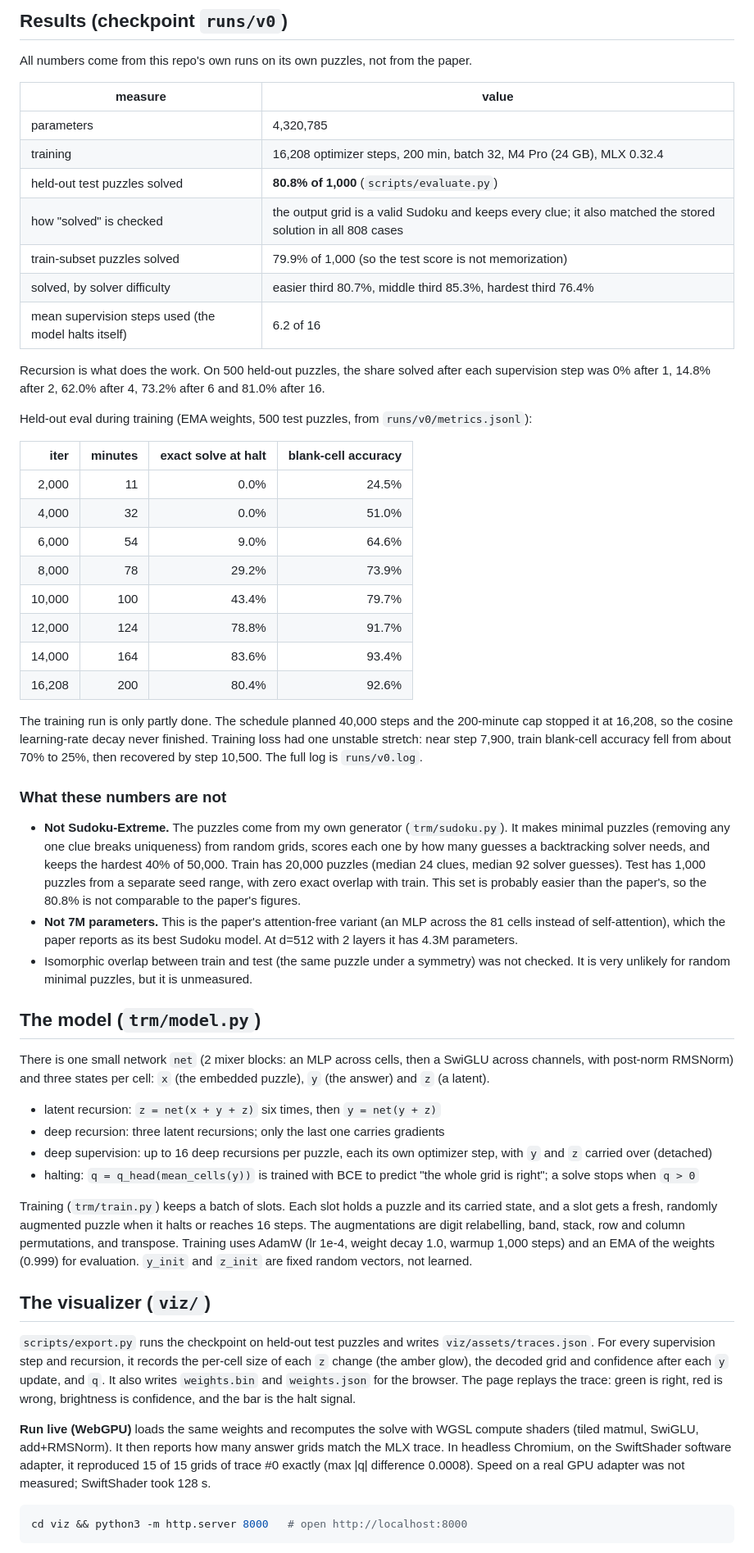
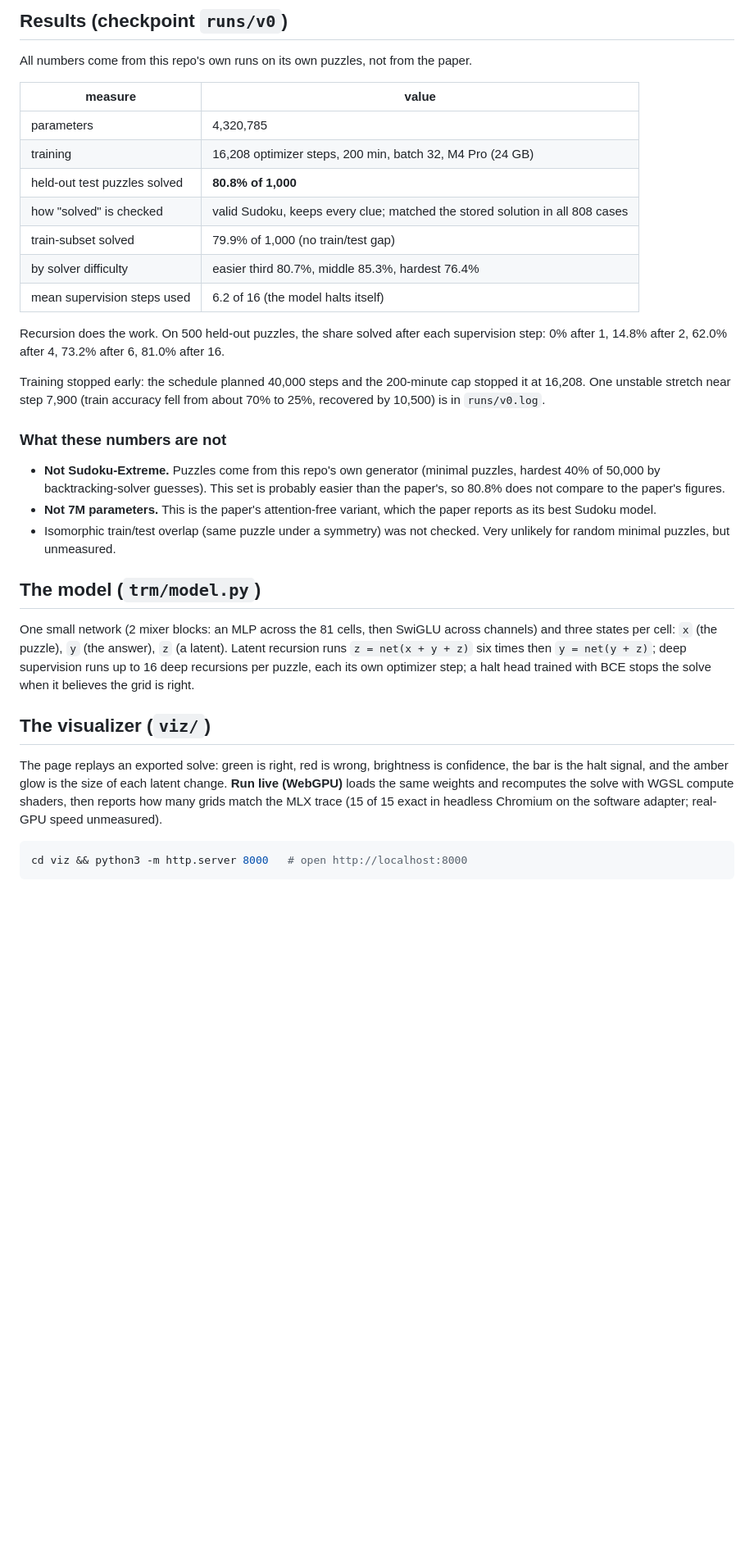
Before and after one commit to abhaymettu/trm-mlx-watch, a Markdown page: README.md, the part around the change printed below. Shown: that part at 82% size. GitHub-like rendering; blank space fills up the shorter version.

````diff
--- a/README.md
+++ b/README.md
@@ -13,52 +15,30 @@ All numbers come from this repo's own runs on its own puzzles, not from the pape
 | measure | value |
 |---|---|
 | parameters | 4,320,785 |
-| training | 16,208 optimizer steps, 200 min, batch 32, M4 Pro (24 GB), MLX 0.32.4 |
-| held-out test puzzles solved | **80.8% of 1,000** (`scripts/evaluate.py`) |
-| how "solved" is checked | the output grid is a valid Sudoku and keeps every clue; it also matched the stored solution in all 808 cases |
-| train-subset puzzles solved | 79.9% of 1,000 (so the test score is not memorization) |
-| solved, by solver difficulty | easier third 80.7%, middle third 85.3%, hardest third 76.4% |
-| mean supervision steps used (the model halts itself) | 6.2 of 16 |
+| training | 16,208 optimizer steps, 200 min, batch 32, M4 Pro (24 GB) |
+| held-out test puzzles solved | **80.8% of 1,000** |
+| how "solved" is checked | valid Sudoku, keeps every clue; matched the stored solution in all 808 cases |
+| train-subset solved | 79.9% of 1,000 (no train/test gap) |
+| by solver difficulty | easier third 80.7%, middle 85.3%, hardest 76.4% |
+| mean supervision steps used | 6.2 of 16 (the model halts itself) |
 
-Recursion is what does the work. On 500 held-out puzzles, the share solved after each supervision step was 0% after 1, 14.8% after 2, 62.0% after 4, 73.2% after 6 and 81.0% after 16.
+Recursion does the work. On 500 held-out puzzles, the share solved after each supervision step: 0% after 1, 14.8% after 2, 62.0% after 4, 73.2% after 6, 81.0% after 16.
 
-Held-out eval during training (EMA weights, 500 test puzzles, from `runs/v0/metrics.jsonl`):
-
-| iter | minutes | exact solve at halt | blank-cell accuracy |
-|---:|---:|---:|---:|
-| 2,000 | 11 | 0.0% | 24.5% |
-| 4,000 | 32 | 0.0% | 51.0% |
-| 6,000 | 54 | 9.0% | 64.6% |
-| 8,000 | 78 | 29.2% | 73.9% |
-| 10,000 | 100 | 43.4% | 79.7% |
-| 12,000 | 124 | 78.8% | 91.7% |
-| 14,000 | 164 | 83.6% | 93.4% |
-| 16,208 | 200 | 80.4% | 92.6% |
-
-The training run is only partly done. The schedule planned 40,000 steps and the 200-minute cap stopped it at 16,208, so the cosine learning-rate decay never finished. Training loss had one unstable stretch: near step 7,900, train blank-cell accuracy fell from about 70% to 25%, then recovered by step 10,500. The full log is `runs/v0.log`.
+Training stopped early: the schedule planned 40,000 steps and the 200-minute cap stopped it at 16,208. One unstable stretch near step 7,900 (train accuracy fell from about 70% to 25%, recovered by 10,500) is in `runs/v0.log`.
 
 ### What these numbers are not
 
-- **Not Sudoku-Extreme.** The puzzles come from my own generator (`trm/sudoku.py`). It makes minimal puzzles (removing any one clue breaks uniqueness) from random grids, scores each one by how many guesses a backtracking solver needs, and keeps the hardest 40% of 50,000. Train has 20,000 puzzles (median 24 clues, median 92 solver guesses). Test has 1,000 puzzles from a separate seed range, with zero exact overlap with train. This set is probably easier than the paper's, so the 80.8% is not comparable to the paper's figures.
-- **Not 7M parameters.** This is the paper's attention-free variant (an MLP across the 81 cells instead of self-attention), which the paper reports as its best Sudoku model. At d=512 with 2 layers it has 4.3M parameters.
-- Isomorphic overlap between train and test (the same puzzle under a symmetry) was not checked. It is very unlikely for random minimal puzzles, but it is unmeasured.
+- **Not Sudoku-Extreme.** Puzzles come from this repo's own generator (minimal puzzles, hardest 40% of 50,000 by backtracking-solver guesses). This set is probably easier than the paper's, so 80.8% does not compare to the paper's figures.
+- **Not 7M parameters.** This is the paper's attention-free variant, which the paper reports as its best Sudoku model.
+- Isomorphic train/test overlap (same puzzle under a symmetry) was not checked. Very unlikely for random minimal puzzles, but unmeasured.
 
 ## The model (`trm/model.py`)
 
-There is one small network `net` (2 mixer blocks: an MLP across cells, then a SwiGLU across channels, with post-norm RMSNorm) and three states per cell: `x` (the embedded puzzle), `y` (the answer) and `z` (a latent).
-
-- latent recursion: `z = net(x + y + z)` six times, then `y = net(y + z)`
-- deep recursion: three latent recursions; only the last one carries gradients
-- deep supervision: up to 16 deep recursions per puzzle, each its own optimizer step, with `y` and `z` carried over (detached)
-- halting: `q = q_head(mean_cells(y))` is trained with BCE to predict "the whole grid is right"; a solve stops when `q > 0`
-
-Training (`trm/train.py`) keeps a batch of slots. Each slot holds a puzzle and its carried state, and a slot gets a fresh, randomly augmented puzzle when it halts or reaches 16 steps. The augmentations are digit relabelling, band, stack, row and column permutations, and transpose. Training uses AdamW (lr 1e-4, weight decay 1.0, warmup 1,000 steps) and an EMA of the weights (0.999) for evaluation. `y_init` and `z_init` are fixed random vectors, not learned.
+One small network (2 mixer blocks: an MLP across the 81 cells, then SwiGLU across channels) and three states per cell: `x` (the puzzle), `y` (the answer), `z` (a latent). Latent recursion runs `z = net(x + y + z)` six times then `y = net(y + z)`; deep supervision runs up to 16 deep recursions per puzzle, each its own optimizer step; a halt head trained with BCE stops the solve when it believes the grid is right.
 
 ## The visualizer (`viz/`)
 
-`scripts/export.py` runs the checkpoint on held-out test puzzles and writes `viz/assets/traces.json`. For every supervision step and recursion, it records the per-cell size of each `z` change (the amber glow), the decoded grid and confidence after each `y` update, and `q`. It also writes `weights.bin` and `weights.json` for the browser. The page replays the trace: green is right, red is wrong, brightness is confidence, and the bar is the halt signal.
-
-**Run live (WebGPU)** loads the same weights and recomputes the solve with WGSL compute shaders (tiled matmul, SwiGLU, add+RMSNorm). It then reports how many answer grids match the MLX trace. In headless Chromium, on the SwiftShader software adapter, it reproduced 15 of 15 grids of trace #0 exactly (max |q| difference 0.0008). Speed on a real GPU adapter was not measured; SwiftShader took 128 s.
+The page replays an exported solve: green is right, red is wrong, brightness is confidence, the bar is the halt signal, and the amber glow is the size of each latent change. **Run live (WebGPU)** loads the same weights and recomputes the solve with WGSL compute shaders, then reports how many grids match the MLX trace (15 of 15 exact in headless Chromium on the software adapter; real-GPU speed unmeasured).
 
 ```sh
 cd viz && python3 -m http.server 8000   # open http://localhost:8000
````
Also changed, not shown: other parts of README.md (+7 -11 lines), clip/trm-solve-poster.png (added).
